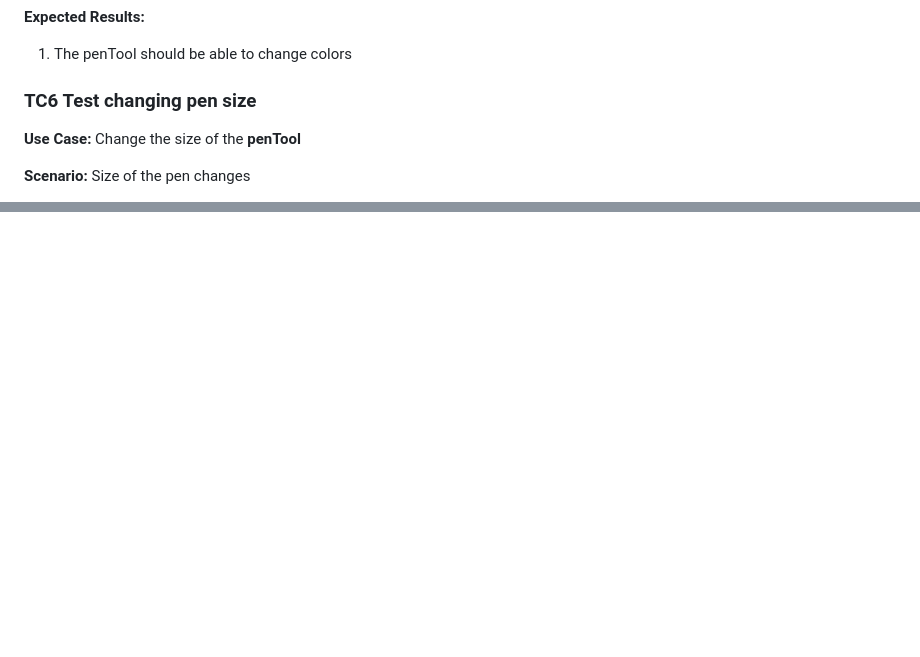
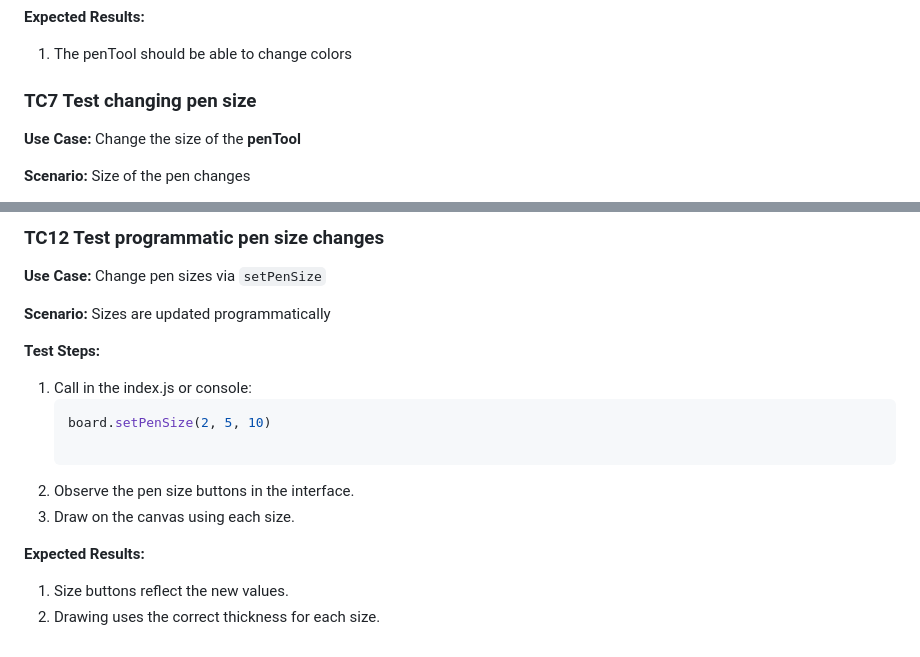
Before and after one commit to IsakThornqvist/Assignment-L2, a Markdown page: TestReport.md, 2 parts joined by grey strips. Rendered like a GitHub page; blank space fills up the shorter version.

````diff
--- a/TestReport.md
+++ b/TestReport.md
@@ -82,7 +82,7 @@ The first thing that I tested was the structure of the customelement **my-board*
 **Expected Results:**
 1. The penTool should be able to change colors
 
-### TC6 Test changing pen size
+### TC7 Test changing pen size
 **Use Case:** Change the size of the **penTool**
 
 **Scenario:** Size of the pen changes
@@ -116,0 +171,16 @@ The first thing that I tested was the structure of the customelement **my-board*
+### TC12 Test programmatic pen size changes
+**Use Case:** Change pen sizes via `setPenSize`
+
+**Scenario:** Sizes are updated programmatically
+
+**Test Steps:**
+1. Call in the index.js or console:
+   ```js
+   board.setPenSize(2, 5, 10)
+
+2. Observe the pen size buttons in the interface.
+3. Draw on the canvas using each size.
+
+**Expected Results:**
+1. Size buttons reflect the new values.
+2. Drawing uses the correct thickness for each size.
````
Also changed, not shown: other parts of TestReport.md (+55 -1 lines).
